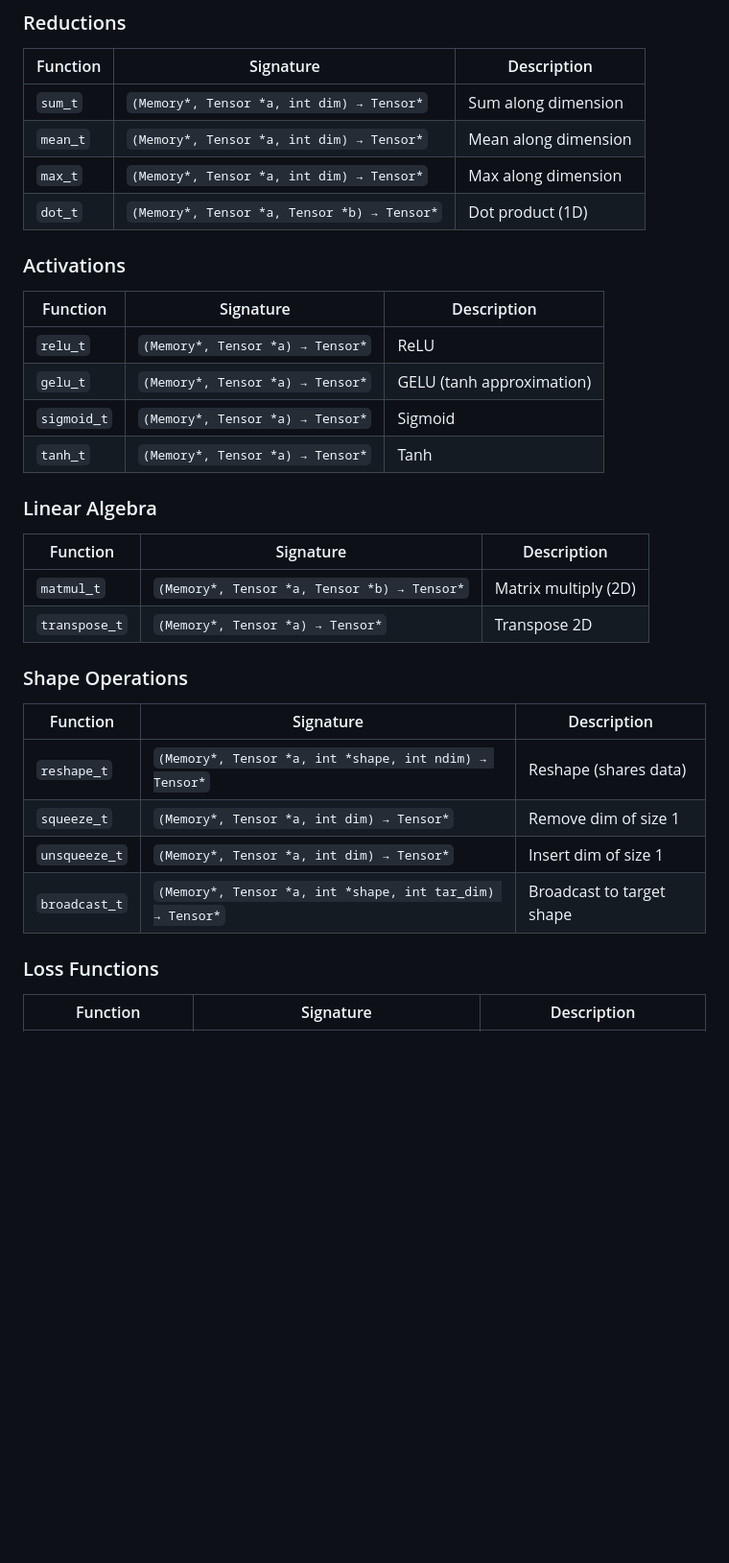
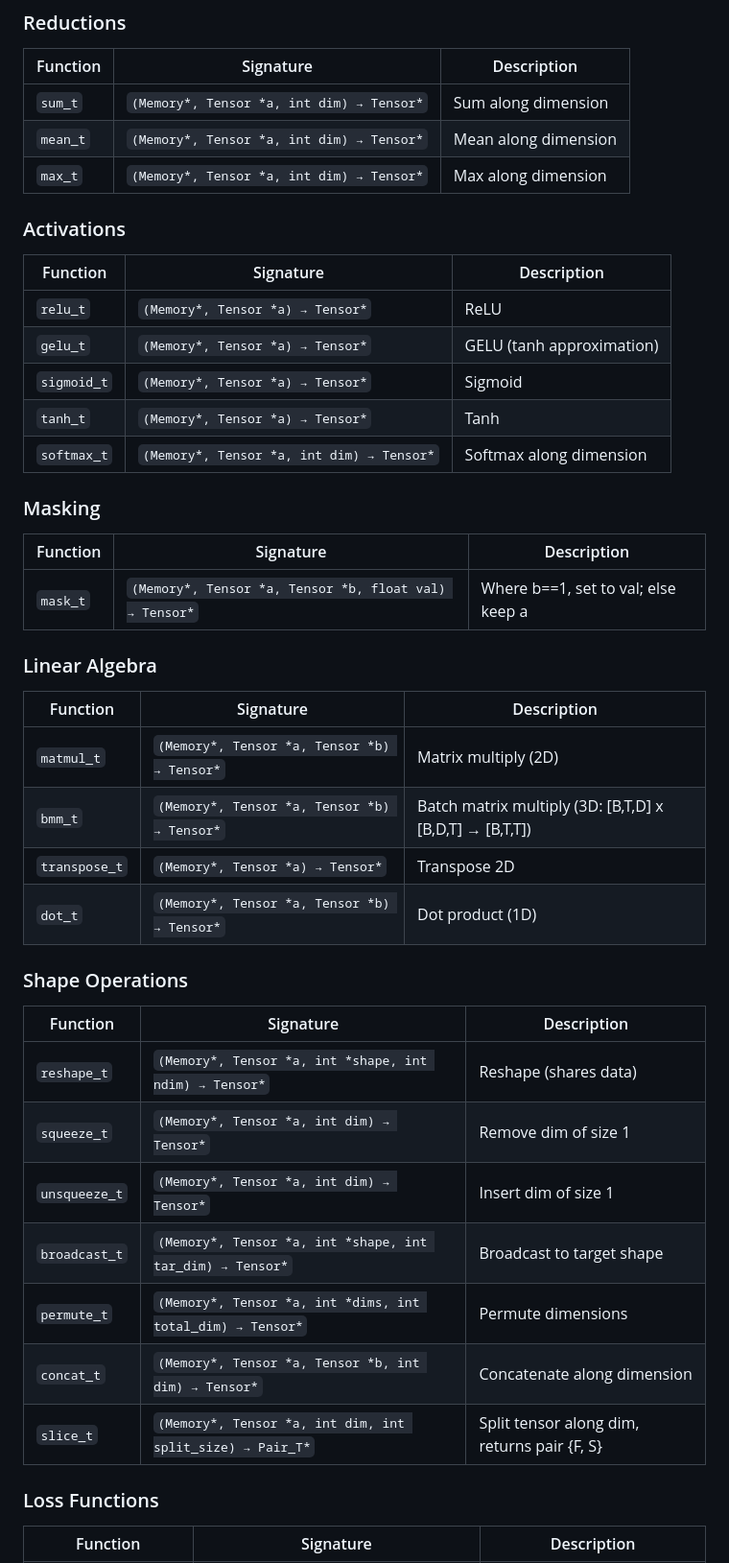
Before and after one commit to thevoxium/bare-lm, a Markdown page: README.md, the part around one of its changes. Shown at 96% size. Rendered like a GitHub page; blank space fills up the shorter version.

```diff
--- a/README.md
+++ b/README.md
@@ -204,7 +205,6 @@ sgd_step(pl, 0.01f); // update all parameters
 | `sum_t` | `(Memory*, Tensor *a, int dim) → Tensor*` | Sum along dimension |
 | `mean_t` | `(Memory*, Tensor *a, int dim) → Tensor*` | Mean along dimension |
 | `max_t` | `(Memory*, Tensor *a, int dim) → Tensor*` | Max along dimension |
-| `dot_t` | `(Memory*, Tensor *a, Tensor *b) → Tensor*` | Dot product (1D) |
 
 ### Activations
 
@@ -214,13 +214,22 @@ sgd_step(pl, 0.01f); // update all parameters
 | `gelu_t` | `(Memory*, Tensor *a) → Tensor*` | GELU (tanh approximation) |
 | `sigmoid_t` | `(Memory*, Tensor *a) → Tensor*` | Sigmoid |
 | `tanh_t` | `(Memory*, Tensor *a) → Tensor*` | Tanh |
+| `softmax_t` | `(Memory*, Tensor *a, int dim) → Tensor*` | Softmax along dimension |
+
+### Masking
+
+| Function | Signature | Description |
+|----------|-----------|-------------|
+| `mask_t` | `(Memory*, Tensor *a, Tensor *b, float val) → Tensor*` | Where b==1, set to val; else keep a |
 
 ### Linear Algebra
 
 | Function | Signature | Description |
 |----------|-----------|-------------|
 | `matmul_t` | `(Memory*, Tensor *a, Tensor *b) → Tensor*` | Matrix multiply (2D) |
+| `bmm_t` | `(Memory*, Tensor *a, Tensor *b) → Tensor*` | Batch matrix multiply (3D: [B,T,D] x [B,D,T] → [B,T,T]) |
 | `transpose_t` | `(Memory*, Tensor *a) → Tensor*` | Transpose 2D |
+| `dot_t` | `(Memory*, Tensor *a, Tensor *b) → Tensor*` | Dot product (1D) |
 
 ### Shape Operations
 
@@ -230,6 +239,9 @@ sgd_step(pl, 0.01f); // update all parameters
 | `squeeze_t` | `(Memory*, Tensor *a, int dim) → Tensor*` | Remove dim of size 1 |
 | `unsqueeze_t` | `(Memory*, Tensor *a, int dim) → Tensor*` | Insert dim of size 1 |
 | `broadcast_t` | `(Memory*, Tensor *a, int *shape, int tar_dim) → Tensor*` | Broadcast to target shape |
+| `permute_t` | `(Memory*, Tensor *a, int *dims, int total_dim) → Tensor*` | Permute dimensions |
+| `concat_t` | `(Memory*, Tensor *a, Tensor *b, int dim) → Tensor*` | Concatenate along dimension |
+| `slice_t` | `(Memory*, Tensor *a, int dim, int split_size) → Pair_T*` | Split tensor along dim, returns pair {F, S} |
 
 ### Loss Functions
 
```
Also changed, not shown: other parts of README.md (+4 -1 lines).
